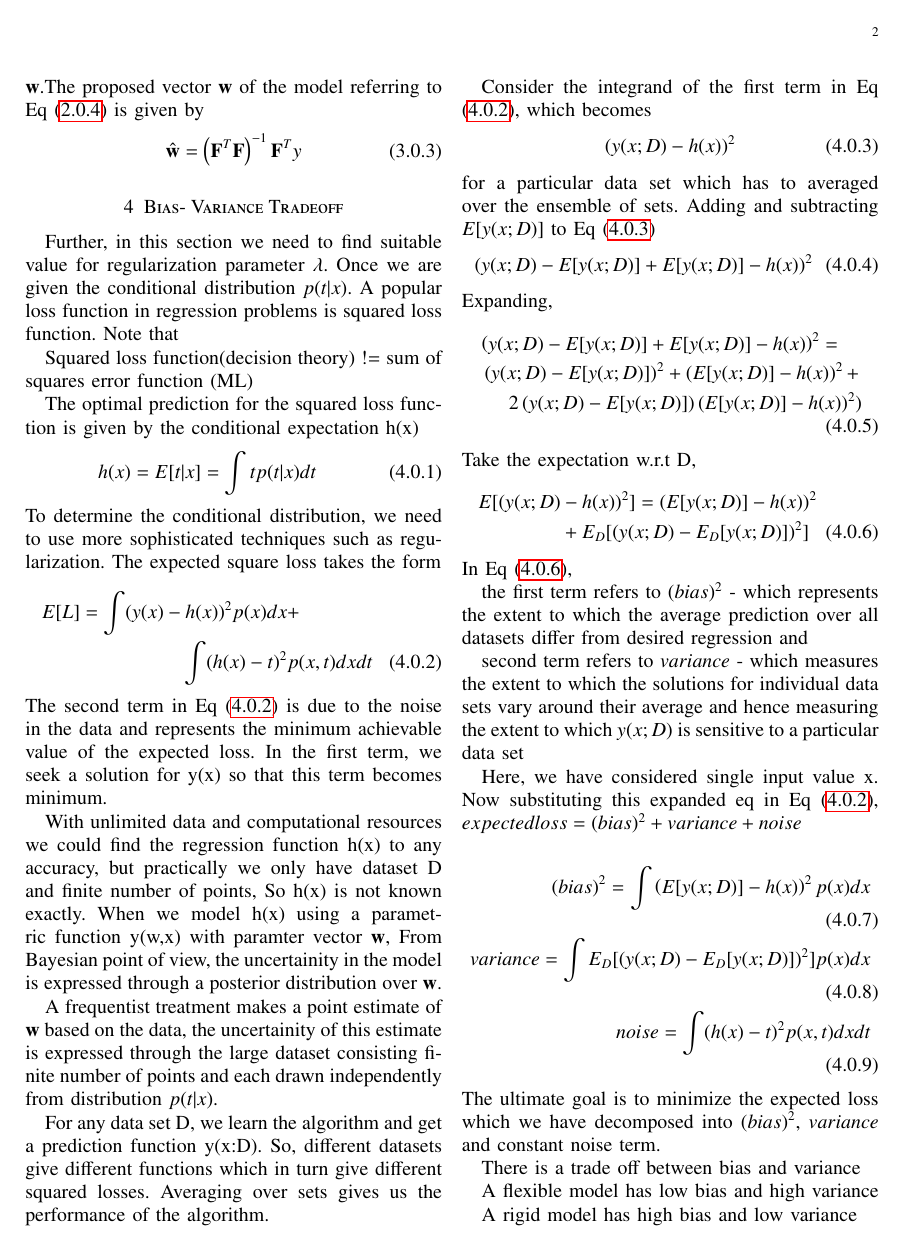
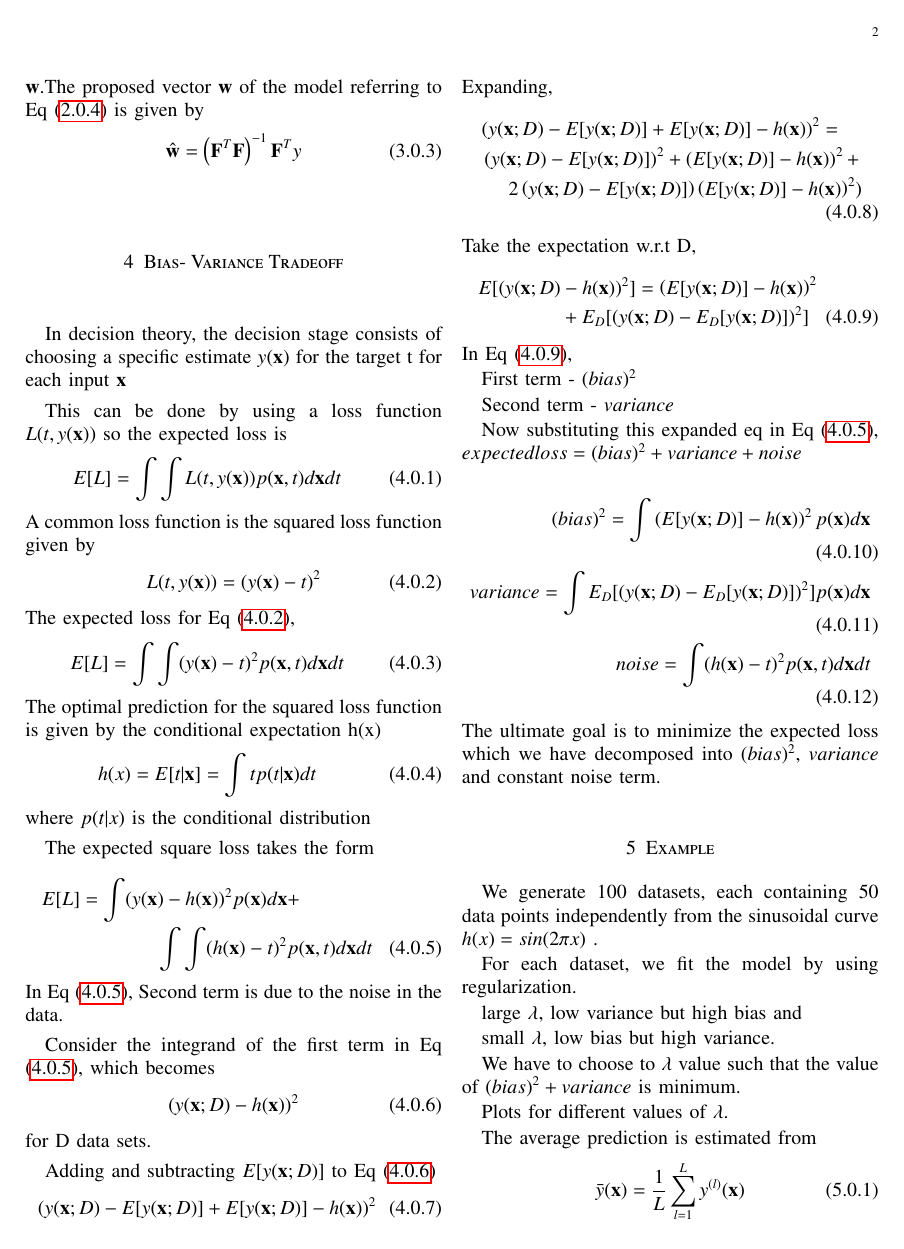
Before and after one commit to Hrithikraj2/EE4015_IDP, a LaTeX problem sheet (Assignment_5/main.tex): page 2 of 4 before the commit and page 2 of 3 after it. Compiled offline with pdfLaTeX.

Commit message:
Add files via upload

```diff
--- a/Assignment_5/main.tex
+++ b/Assignment_5/main.tex
@@ -244,68 +244,72 @@ The polynomial coefficient are collectively denoted by the vector $\vec{w}$.The
 \end{align}
 
 \section{Bias- Variance Tradeoff}
-Further, in this section we need to find suitable value for regularization parameter $\lambda$.
-Once we are given the conditional distribution $p(t | x)$. A popular loss function in regression problems is squared loss function. Note that
+In decision theory, the decision stage consists of choosing a specific estimate $y(\vec{x})$ for the target t for each input $\vec{x}$
 
-Squared loss function(decision theory) != sum of squares error function (ML)
-
+This can be done by using a loss function $L(t,y(\vec{x}))$ so the expected loss is
+\begin{align}
+    E[L] = \int \int L(t,y(\vec{x}))p(\vec{x},t)d\vec{x}dt
+\end{align}
+A common loss function is the squared loss function given by
+\begin{align}
+    L(t,y(\vec{x})) = (y(\vec{x}) - t)^2 \label{eq : squared_loss_func}
+\end{align}
+The expected loss for Eq \eqref{eq : squared_loss_func},
+\begin{align}
+    E[L] = \int \int (y(\vec{x}) - t)^2p(\vec{x},t)d\vec{x}dt
+\end{align}
 The optimal prediction for the squared loss function is given by the conditional expectation h(x)
 \begin{align}
-    h(x) = E[t | x] = \int t p(t | x)dt
+    h(x) = E[t |\vec{x}] = \int t p(t |\vec{x})dt
 \end{align}
-To determine the conditional distribution, we need to use more sophisticated techniques such as regularization. The expected square loss takes the form
+where $p(t | x)$ is the conditional distribution
+
+The expected square loss takes the form
 \begin{multline}
-    E[L] = \int(y(x)-h(x))^2p(x)dx +\\
-    \int(h(x) - t)^2p(x,t)dx dt \label{eq : expected_loss}
+    E[L] = \int(y(\vec{x})-h(\vec{x}))^2p(\vec{x})d\vec{x} +\\
+    \int \int(h(\vec{x}) - t)^2p(\vec{x},t)d\vec{x} dt \label{eq : expected_loss}
 \end{multline}
-The second term in Eq \eqref{eq : expected_loss} is due to the noise in the data and represents the minimum achievable value of the expected loss. In the first term, we seek a solution for y(x) so that this term becomes minimum.
-
-With unlimited data and computational resources we could find the regression function h(x) to any accuracy, but practically we only have dataset D and finite number of points, So h(x) is not known exactly.
-When we model h(x) using a parametric function y(w,x) with paramter vector $\vec{w}$, From Bayesian point of view, the uncertainity in the model is expressed through a posterior distribution over $\vec{w}$.
-
-A frequentist treatment makes a point estimate of $\vec{w}$ based on the data, the uncertainity of this estimate is expressed through the large dataset consisting finite number of points and each drawn independently from distribution $p(t | x)$.
-
-For any data set D, we learn the algorithm and get a prediction function y(x:D). So, different datasets give different functions which in turn give different squared losses. Averaging over sets gives us the performance of the algorithm.
+In Eq \eqref{eq : expected_loss},
+Second term is due to the noise in the data.
 
 Consider the integrand of the first term in Eq \eqref{eq : expected_loss}, which becomes
 \begin{align}
-    (y(x;D) - h(x))^2 \label{eq : first_term}
+    (y(\vec{x};D) - h(\vec{x}))^2 \label{eq : first_term}
 \end{align}
-for a particular data set which has to averaged over the ensemble of sets.
-Adding and subtracting $E[y(x;D)]$ to Eq \eqref{eq : first_term}
+for D data sets.
+
+Adding and subtracting $E[y(\vec{x};D)]$ to Eq \eqref{eq : first_term}
 \begin{align}
-    (y(x;D) - E[y(x;D)] + E[y(x;D)]- h(x))^2
+    (y(\vec{x};D) - E[y(\vec{x};D)] + E[y(\vec{x};D)]- h(\vec{x}))^2
 \end{align}
 Expanding,
 \begin{multline}
-    \brak{y(x;D) - E[y(x;D)] + E[y(x;D)]- h(x)}^2 = \\
-      \brak{y(x;D) - E[y(x;D)]}^2 + \brak{E[y(x;D)]- h(x)}^2 + \\
-      2\brak{y(x;D) - E[y(x;D)]}\brak{E[y(x;D)]- h(x)}^2)
+    \brak{y(\vec{x};D) - E[y(\vec{x};D)] + E[y(\vec{x};D)]- h(\vec{x})}^2 = \\
+      \brak{y(\vec{x};D) - E[y(\vec{x};D)]}^2 + \brak{E[y(\vec{x};D)]- h(\vec{x})}^2 + \\
+      2\brak{y(\vec{x};D) - E[y(\vec{x};D)]}\brak{E[y(\vec{x};D)]- h(\vec{x})}^2)
 \end{multline}
 Take the expectation w.r.t D,
 \begin{multline}
-    E[(y(x;D) - h(x))^2] = \brak{E[y(x;D)]- h(x)}^2\\
-       + E_{D}[(y(x;D) - E_{D}[y(x;D)])^2] \label{eq : modified_expected}
+    E[(y(\vec{x};D) - h(\vec{x}))^2] = \brak{E[y(\vec{x};D)]- h(\vec{x})}^2\\
+       + E_{D}[(y(\vec{x};D) - E_{D}[y(\vec{x};D)])^2] \label{eq : modified_expected}
 \end{multline}
 In Eq \eqref{eq : modified_expected},
 
-the first term refers to $(bias)^2$ - which represents the extent to which the average prediction over all datasets differ from desired regression and
+First term -  $(bias)^2$
 
-second term refers to $variance$ - which measures the extent to which the solutions for individual data sets vary around their average and hence measuring the extent to which $y(x;D)$
-is sensitive to a particular data set
+Second term - $variance$
 
-Here, we have considered single input value x. Now substituting this expanded eq in Eq \eqref{eq : expected_loss},
+Now substituting this expanded eq in Eq \eqref{eq : expected_loss},
 $expected loss = (bias)^2 + variance + noise$
 
 \begin{align}
-    (bias)^2 = \int \brak{E[y(x;D)]- h(x)}^2 p(x) dx\\
-    variance = \int E_{D}[(y(x;D) - E_{D}[y(x;D)])^2] p(x) dx\\
-    noise = \int(h(x) - t)^2p(x,t)dx dt
+    (bias)^2 = \int \brak{E[y(\vec{x};D)]- h(\vec{x})}^2 p(\vec{x}) d\vec{x}\\
+    variance = \int E_{D}[(y(\vec{x};D) - E_{D}[y(\vec{x};D)])^2] p(\vec{x}) d\vec{x}\\
+    noise = \int(h(\vec{x}) - t)^2p(\vec{x},t)d\vec{x} dt
 \end{align}
 The ultimate goal is to minimize the expected loss which we have decomposed into $(bias)^2$, $variance$ and constant noise term.
 
-There is a trade off between bias and variance
+\section{Example}
+We generate 100 datasets, each containing 50 data points independently from the sinusoidal curve $h(x) = sin(2\pi x)$ .
 
-A flexible model has low bias and high variance
-
-A rigid model has high bias and low variance
+For each dataset, we fit the model by using regularization.
@@ -322,7 +320,7 @@ small $\lambda$, low bias but high variance.
 
 We have to choose to $\lambda$ value such that the value of $(bias)^2 + variance$ is minimum.
 
-Here are few plots of different polynomial degrees with different $\lambda$ values.
+Plots for different values of $\lambda$.
 
 \begin{figure}[!h]
 \begin{center}
@@ -364,3 +360,5 @@ The average prediction is estimated from
 \end{align}
 and the integrated $(bias)^2$ and variance is given by
 \begin{align}
+    (bias)^2 = \frac{1}{N} \sum_{n=1}^{N} \brak{\bar y(\vec{x}_{n}) - h(\vec{x}_{n})}^2\\
+    variance = \frac{1}{N} \sum_{n=1}^{N} \frac{1}{L} \sum_{l=1}^{L} \brak{y^{(l)}(\vec{x}_{n}) - \bar y(\vec{x}_{n})}
```
Also changed, not shown: Assignment_5/Assignment_5.pdf, Assignment_5/main.tex (14 more changed lines).
